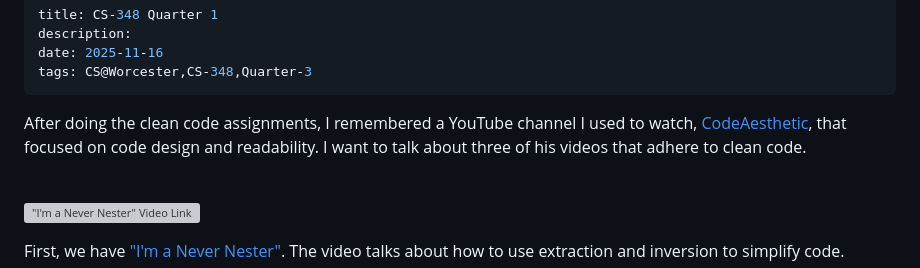
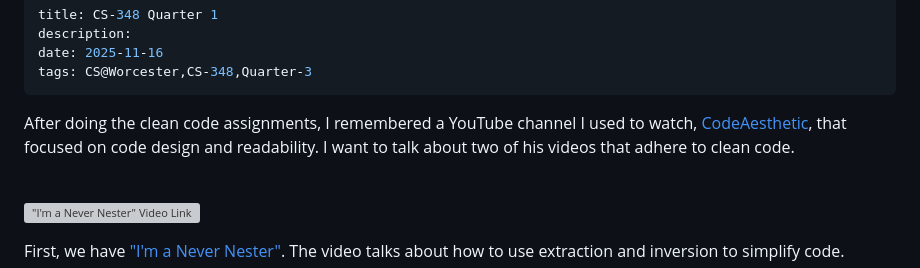
Before and after one commit to alcremytyl/alcremytyl.github.io, a Markdown page: content/blog/cs-348-quarter_3.md, the part around the change. Drawn GitHub-style; grey boxes are pictures that could not be loaded.

```diff
--- a/content/blog/cs-348-quarter_3.md
+++ b/content/blog/cs-348-quarter_3.md
@@ -5,7 +5,7 @@ date: 2025-11-16
 tags: CS@Worcester,CS-348,Quarter-3
 ---
 
-After doing the clean code assignments, I remembered a YouTube channel I used to watch, [CodeAesthetic](https://www.youtube.com/@CodeAesthetic), that focused on code design and readability. I want to talk about three of his videos that adhere to clean code.
+After doing the clean code assignments, I remembered a YouTube channel I used to watch, [CodeAesthetic](https://www.youtube.com/@CodeAesthetic), that focused on code design and readability. I want to talk about two of his videos that adhere to clean code.
 
 <br>
 
```
